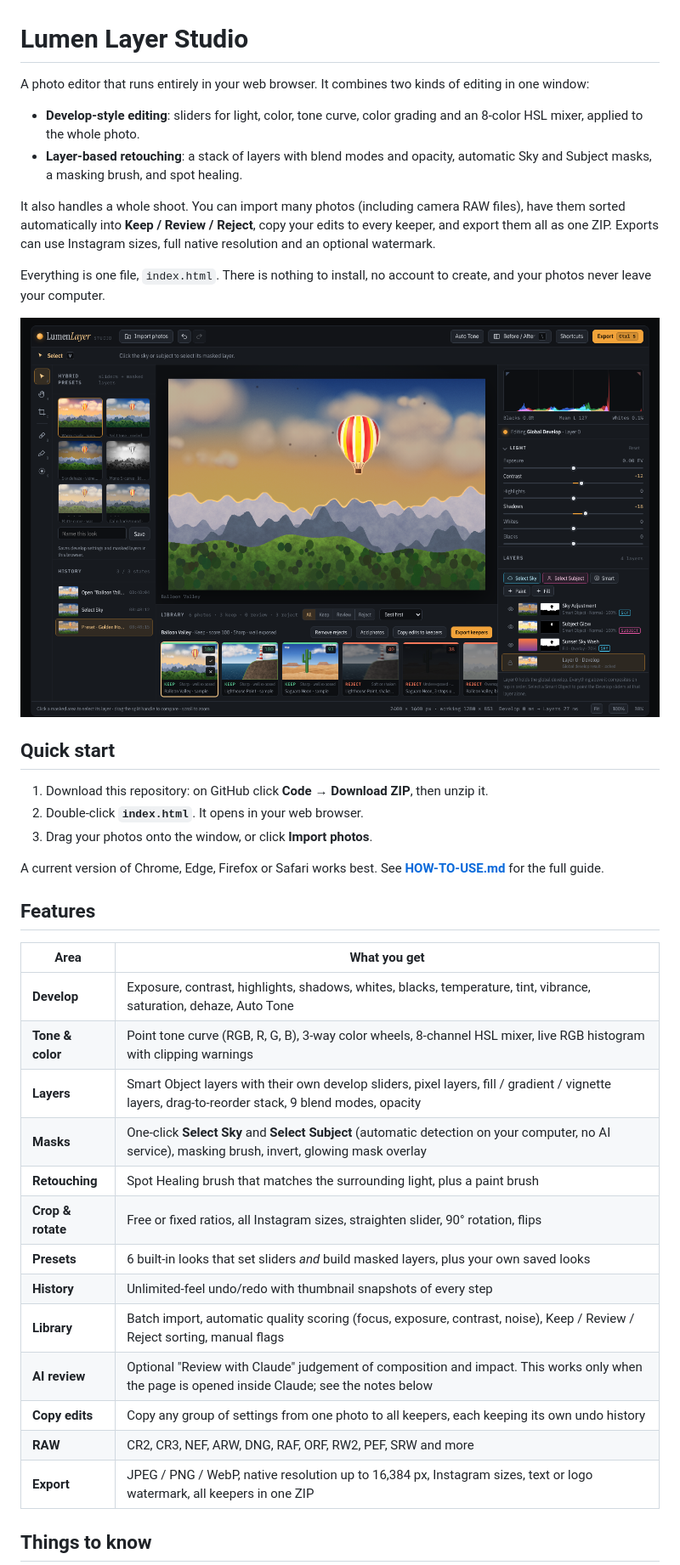
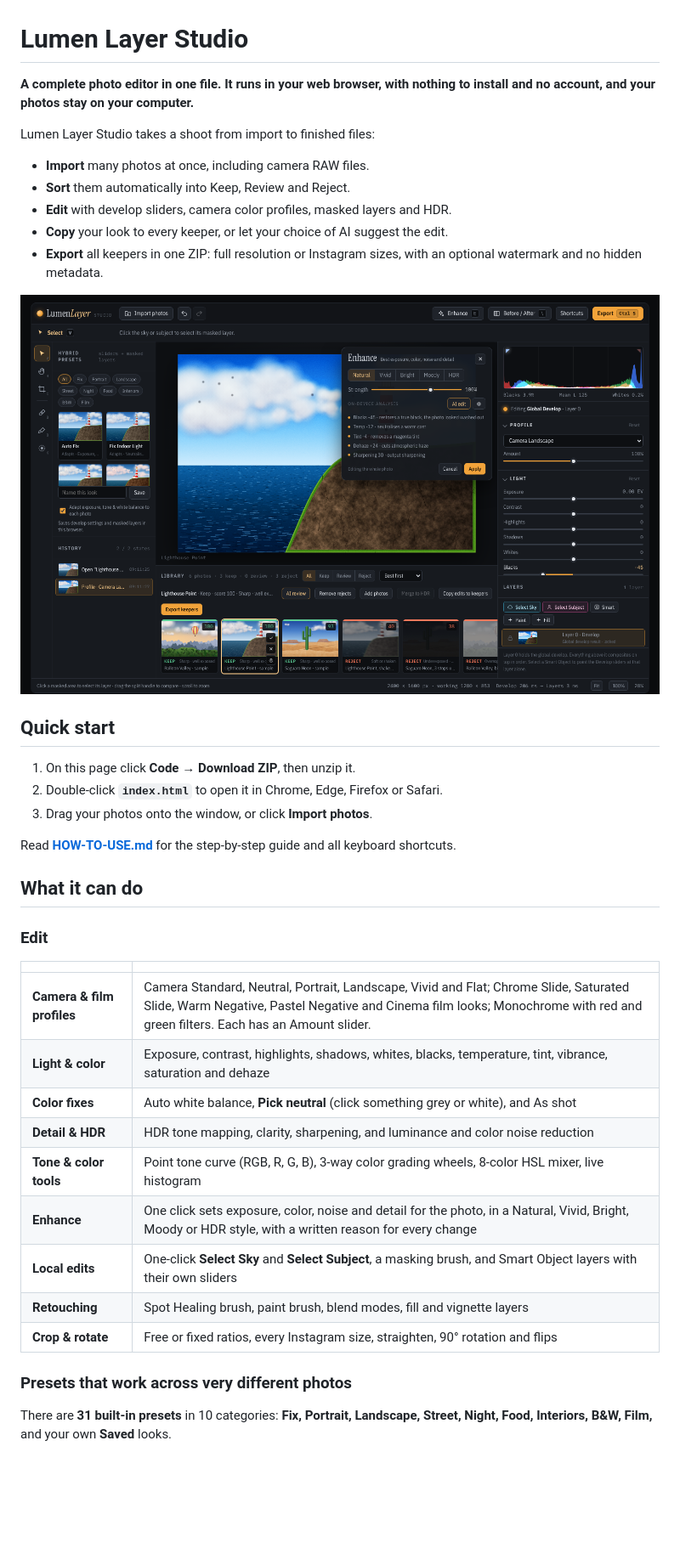
Before and after one commit to ValkyrieTrading/lumenlayer, a Markdown page: README.md, the part around one of its changes. Shown at 85% size. Drawn GitHub-style; pictures changed too: docs/screenshot.png; blank space fills up the shorter version.

```diff
--- a/README.md
+++ b/README.md
@@ -1,41 +1,40 @@
 # Lumen Layer Studio
 
-A photo editor that runs entirely in your web browser. It combines two kinds of editing in one window:
+**A complete photo editor in one file. It runs in your web browser, with nothing to install and no account, and your photos stay on your computer.**
 
-- **Develop-style editing**: sliders for light, color, tone curve, color grading and an 8-color HSL mixer, applied to the whole photo.
-- **Layer-based retouching**: a stack of layers with blend modes and opacity, automatic Sky and Subject masks, a masking brush, and spot healing.
+Lumen Layer Studio takes a shoot from import to finished files:
 
-It also handles a whole shoot. You can import many photos (including camera RAW files), have them sorted automatically into **Keep / Review / Reject**, copy your edits to every keeper, and export them all as one ZIP. Exports can use Instagram sizes, full native resolution and an optional watermark.
-
-Everything is one file, `index.html`. There is nothing to install, no account to create, and your photos never leave your computer.
+- **Import** many photos at once, including camera RAW files.
+- **Sort** them automatically into Keep, Review and Reject.
+- **Edit** with develop sliders, camera color profiles, masked layers and HDR.
+- **Copy** your look to every keeper, or let your choice of AI suggest the edit.
+- **Export** all keepers in one ZIP: full resolution or Instagram sizes, with an optional watermark and no hidden metadata.
 
 ![Lumen Layer Studio](docs/screenshot.png)
 
 ## Quick start
 
-1. Download this repository: on GitHub click **Code → Download ZIP**, then unzip it.
-2. Double-click **`index.html`**. It opens in your web browser.
+1. On this page click **Code → Download ZIP**, then unzip it.
+2. Double-click **`index.html`** to open it in Chrome, Edge, Firefox or Safari.
 3. Drag your photos onto the window, or click **Import photos**.
 
-A current version of Chrome, Edge, Firefox or Safari works best. See **[HOW-TO-USE.md](HOW-TO-USE.md)** for the full guide.
+Read **[HOW-TO-USE.md](HOW-TO-USE.md)** for the step-by-step guide and all keyboard shortcuts.
 
-## Features
+## What it can do
 
-| Area | What you get |
+### Edit
+| | |
 |---|---|
-| **Develop** | Exposure, contrast, highlights, shadows, whites, blacks, temperature, tint, vibrance, saturation, dehaze, Auto Tone |
-| **Tone & color** | Point tone curve (RGB, R, G, B), 3-way color wheels, 8-channel HSL mixer, live RGB histogram with clipping warnings |
-| **Layers** | Smart Object layers with their own develop sliders, pixel layers, fill / gradient / vignette layers, drag-to-reorder stack, 9 blend modes, opacity |
-| **Masks** | One-click **Select Sky** and **Select Subject** (automatic detection on your computer, no AI service), masking brush, invert, glowing mask overlay |
-| **Retouching** | Spot Healing brush that matches the surrounding light, plus a paint brush |
-| **Crop & rotate** | Free or fixed ratios, all Instagram sizes, straighten slider, 90° rotation, flips |
-| **Presets** | 6 built-in looks that set sliders *and* build masked layers, plus your own saved looks |
-| **History** | Unlimited-feel undo/redo with thumbnail snapshots of every step |
-| **Library** | Batch import, automatic quality scoring (focus, exposure, contrast, noise), Keep / Review / Reject sorting, manual flags |
-| **AI review** | Optional "Review with Claude" judgement of composition and impact. This works only when the page is opened inside Claude; see the notes below |
-| **Copy edits** | Copy any group of settings from one photo to all keepers, each keeping its own undo history |
-| **RAW** | CR2, CR3, NEF, ARW, DNG, RAF, ORF, RW2, PEF, SRW and more |
-| **Export** | JPEG / PNG / WebP, native resolution up to 16,384 px, Instagram sizes, text or logo watermark, all keepers in one ZIP |
+| **Camera & film profiles** | Camera Standard, Neutral, Portrait, Landscape, Vivid and Flat; Chrome Slide, Saturated Slide, Warm Negative, Pastel Negative and Cinema film looks; Monochrome with red and green filters. Each has an Amount slider. |
+| **Light & color** | Exposure, contrast, highlights, shadows, whites, blacks, temperature, tint, vibrance, saturation and dehaze |
+| **Color fixes** | Auto white balance, **Pick neutral** (click something grey or white), and As shot |
+| **Detail & HDR** | HDR tone mapping, clarity, sharpening, and luminance and color noise reduction |
+| **Tone & color tools** | Point tone curve (RGB, R, G, B), 3-way color grading wheels, 8-color HSL mixer, live histogram |
+| **Enhance** | One click sets exposure, color, noise and detail for the photo, in a Natural, Vivid, Bright, Moody or HDR style, with a written reason for every change |
+| **Local edits** | One-click **Select Sky** and **Select Subject**, a masking brush, and Smart Object layers with their own sliders |
+| **Retouching** | Spot Healing brush, paint brush, blend modes, fill and vignette layers |
+| **Crop & rotate** | Free or fixed ratios, every Instagram size, straighten, 90° rotation and flips |
 
-## Things to know
+### Presets that work across very different photos
+There are **31 built-in presets** in 10 categories: **Fix, Portrait, Landscape, Street, Night, Food, Interiors, B&W, Film,** and your own **Saved** looks.
 
```
Also changed, not shown: other parts of README.md (+46 -8 lines), HOW-TO-USE.md (+120 -62 lines), 1 other file.
